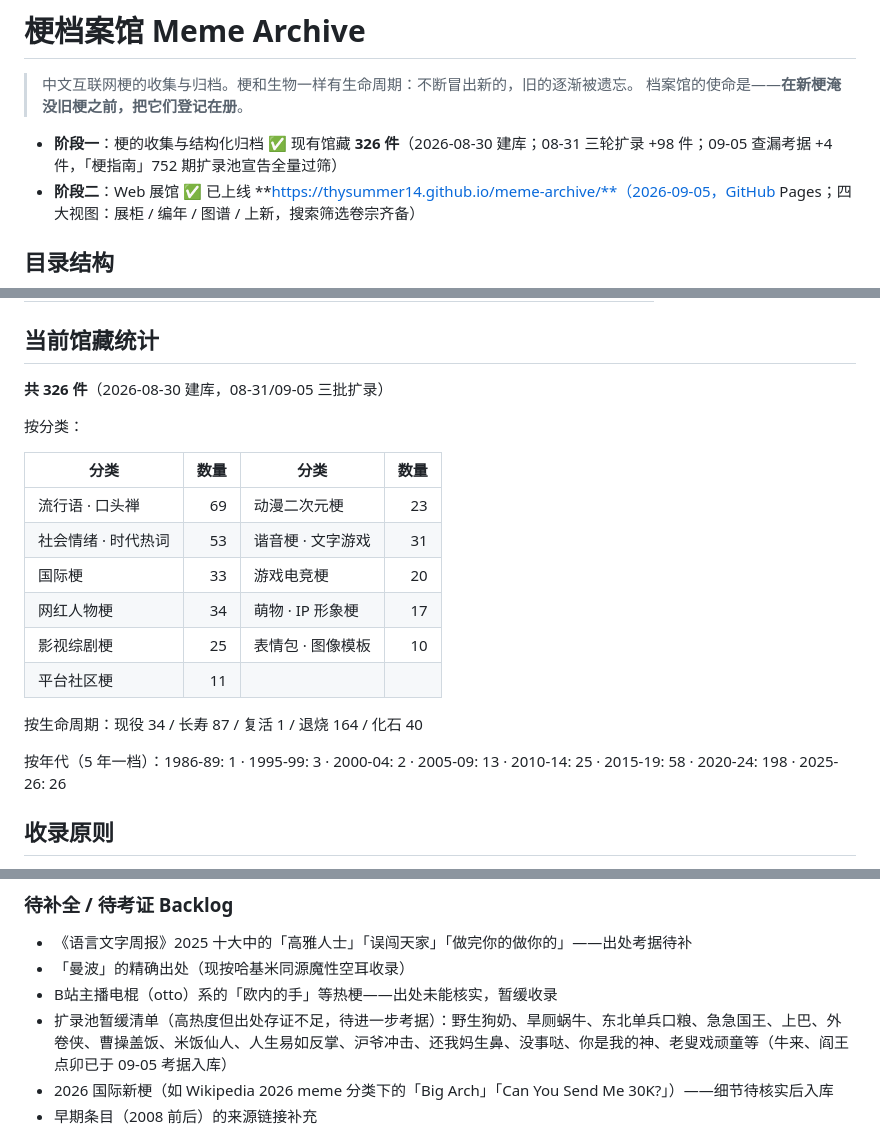
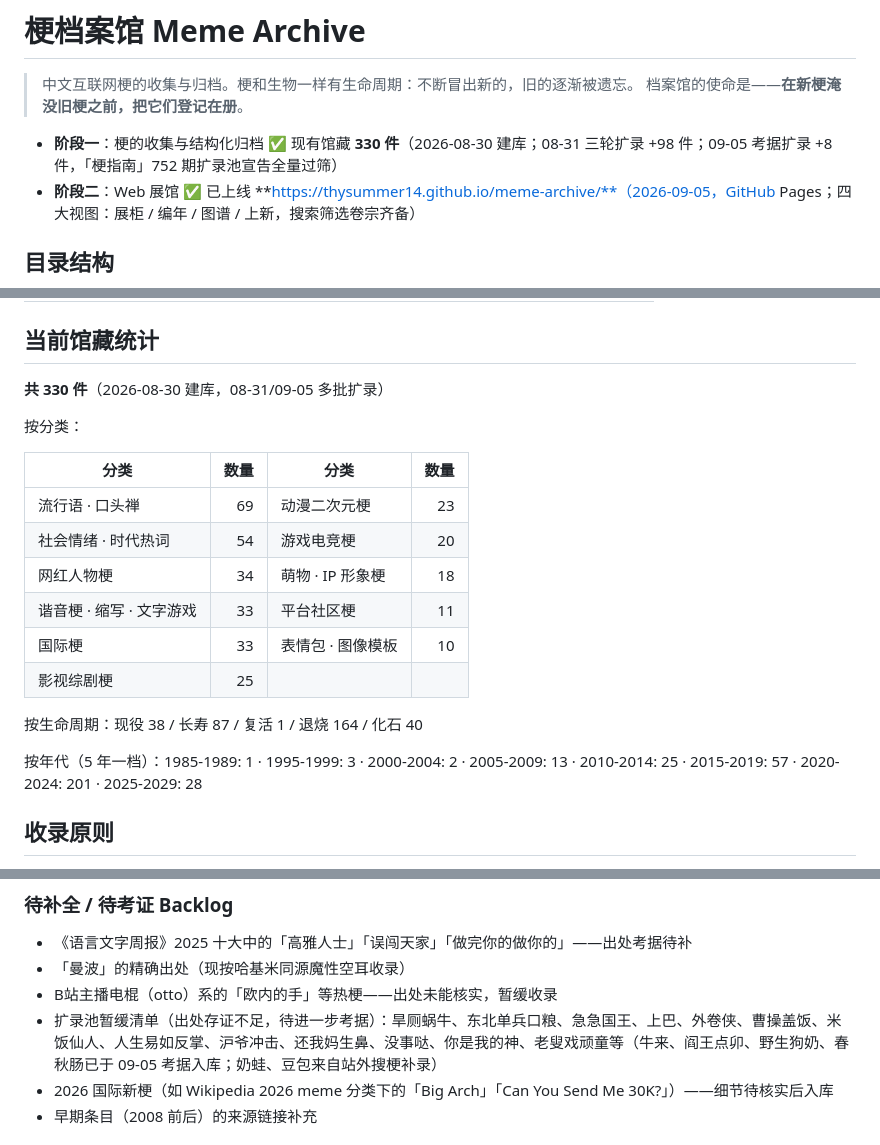
Before and after one commit to ThySummer14/meme-archive, a Markdown page: README.md, 3 parts joined by grey strips. Drawn GitHub-style.

Commit message:
docs: 统计区按数据重算修正至330件

```diff
--- a/README.md
+++ b/README.md
@@ -3,7 +3,7 @@
 > 中文互联网梗的收集与归档。梗和生物一样有生命周期：不断冒出新的，旧的逐渐被遗忘。
 > 档案馆的使命是——**在新梗淹没旧梗之前，把它们登记在册**。
 
-- **阶段一**：梗的收集与结构化归档 ✅ 现有馆藏 **326 件**（2026-08-30 建库；08-31 三轮扩录 +98 件；09-05 查漏考据 +4 件，「梗指南」752 期扩录池宣告全量过筛）
+- **阶段一**：梗的收集与结构化归档 ✅ 现有馆藏 **330 件**（2026-08-30 建库；08-31 三轮扩录 +98 件；09-05 考据扩录 +8 件，「梗指南」752 期扩录池宣告全量过筛）
 - **阶段二**：Web 展馆 ✅ 已上线 **https://thysummer14.github.io/meme-archive/**（2026-09-05，GitHub Pages；四大视图：展柜 / 编年 / 图谱 / 上新，搜索筛选卷宗齐备）
 
 ## 目录结构
@@ -75,22 +75,22 @@ python3 -m http.server 8961 -d site               # 本地预览 http://localhos
 
 ## 当前馆藏统计
 
-**共 326 件**（2026-08-30 建库，08-31/09-05 三批扩录）
+**共 330 件**（2026-08-30 建库，08-31/09-05 多批扩录）
 
 按分类：
 
 | 分类 | 数量 | 分类 | 数量 |
 |------|-----:|------|-----:|
 | 流行语 · 口头禅 | 69 | 动漫二次元梗 | 23 |
-| 社会情绪 · 时代热词 | 53 | 谐音梗 · 文字游戏 | 31 |
-| 国际梗 | 33 | 游戏电竞梗 | 20 |
-| 网红人物梗 | 34 | 萌物 · IP 形象梗 | 17 |
-| 影视综剧梗 | 25 | 表情包 · 图像模板 | 10 |
-| 平台社区梗 | 11 | | |
+| 社会情绪 · 时代热词 | 54 | 游戏电竞梗 | 20 |
+| 网红人物梗 | 34 | 萌物 · IP 形象梗 | 18 |
+| 谐音梗 · 缩写 · 文字游戏 | 33 | 平台社区梗 | 11 |
+| 国际梗 | 33 | 表情包 · 图像模板 | 10 |
+| 影视综剧梗 | 25 | | |
 
-按生命周期：现役 34 / 长寿 87 / 复活 1 / 退烧 164 / 化石 40
+按生命周期：现役 38 / 长寿 87 / 复活 1 / 退烧 164 / 化石 40
 
-按年代（5 年一档）：1986-89: 1 · 1995-99: 3 · 2000-04: 2 · 2005-09: 13 · 2010-14: 25 · 2015-19: 58 · 2020-24: 198 · 2025-26: 26
+按年代（5 年一档）：1985-1989: 1 · 1995-1999: 3 · 2000-2004: 2 · 2005-2009: 13 · 2010-2014: 25 · 2015-2019: 57 · 2020-2024: 201 · 2025-2029: 28
 
 ## 收录原则
 
@@ -105,7 +105,7 @@ python3 -m http.server 8961 -d site               # 本地预览 http://localhos
 - 《语言文字周报》2025 十大中的「高雅人士」「误闯天家」「做完你的做你的」——出处考据待补
 - 「曼波」的精确出处（现按哈基米同源魔性空耳收录）
 - B站主播电棍（otto）系的「欧内的手」等热梗——出处未能核实，暂缓收录
-- 扩录池暂缓清单（高热度但出处存证不足，待进一步考据）：野生狗奶、旱厕蜗牛、东北单兵口粮、急急国王、上巴、外卷侠、曹操盖饭、米饭仙人、人生易如反掌、沪爷冲击、还我妈生鼻、没事哒、你是我的神、老叟戏顽童等（牛来、阎王点卯已于 09-05 考据入库）
+- 扩录池暂缓清单（出处存证不足，待进一步考据）：旱厕蜗牛、东北单兵口粮、急急国王、上巴、外卷侠、曹操盖饭、米饭仙人、人生易如反掌、沪爷冲击、还我妈生鼻、没事哒、你是我的神、老叟戏顽童等（牛来、阎王点卯、野生狗奶、春秋肠已于 09-05 考据入库；奶蛙、豆包来自站外搜梗补录）
 - 2026 国际新梗（如 Wikipedia 2026 meme 分类下的「Big Arch」「Can You Send Me 30K?」）——细节待核实后入库
 - 早期条目（2008 前后）的来源链接补充
 
```
